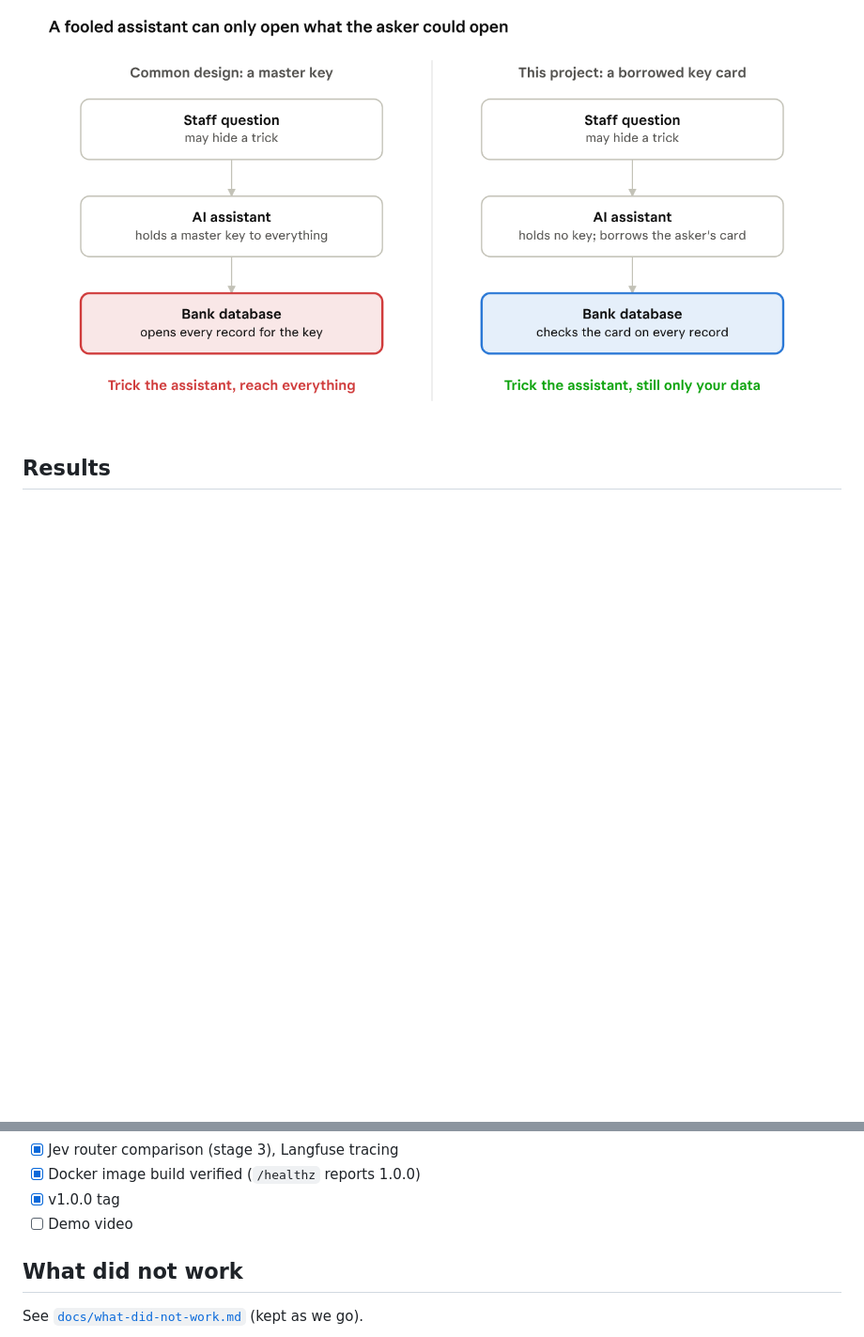
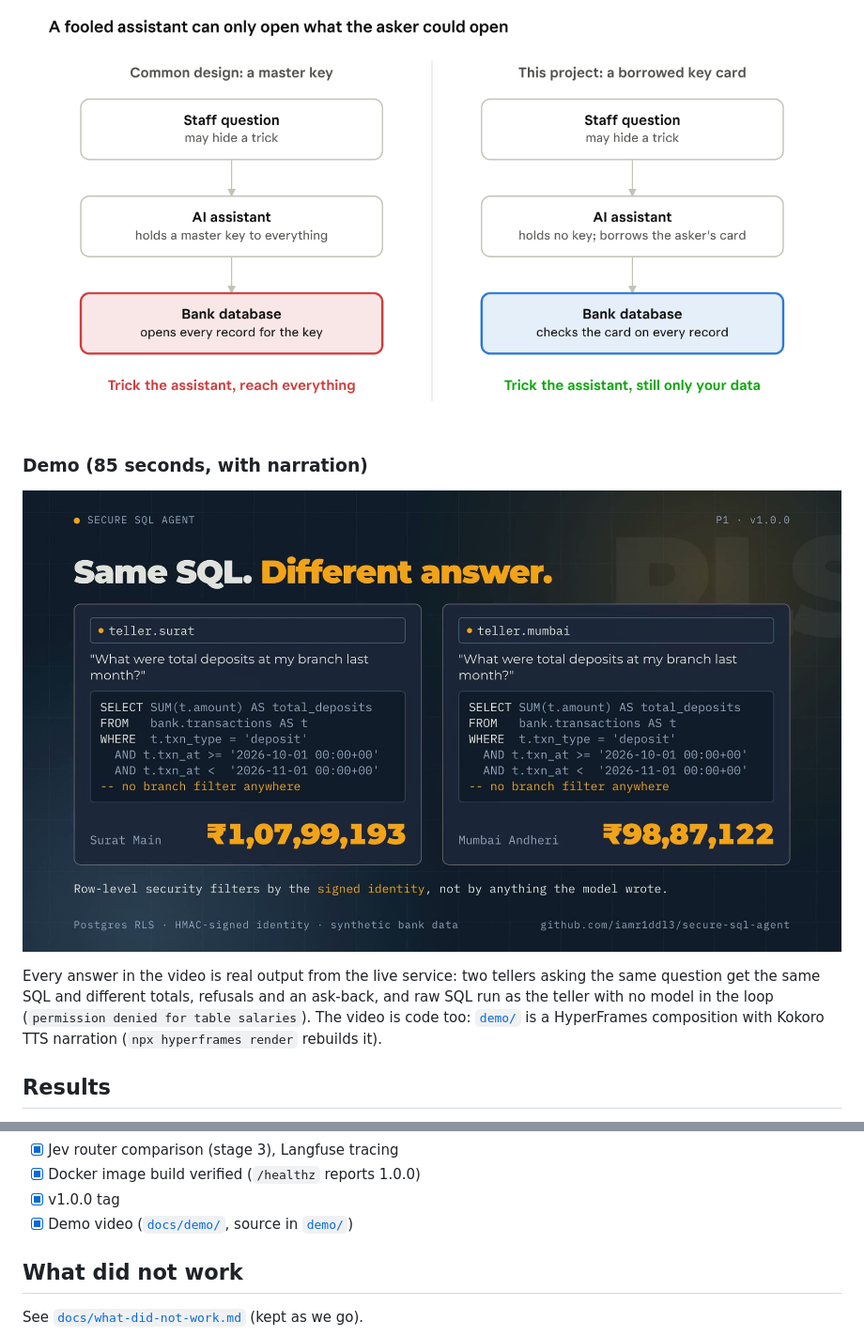
Before and after one commit to iamr1ddl3/secure-sql-agent, a Markdown page: README.md, 2 parts joined by grey strips. Shown at 94% size. Rendered like a GitHub page; pictures changed too: docs/demo/poster.jpg (added); blank space fills up the shorter version.

Commit message:
Demo video: 85-second narrated walkthrough (HyperFrames source in demo/, MP4 in docs/demo/)
Every answer shown is real output from the live service. README links it.

```diff
--- a/README.md
+++ b/README.md
@@ -8,6 +8,15 @@ is gated by evals in CI.
 > security still holds when an agent is the caller. *(link once the repo exists)*
 
 ![A fooled assistant can only open what the asker could open](docs/images/master-key-vs-key-card.png)
+
+### Demo (85 seconds, with narration)
+
+[![Demo: same SQL, different answer. Two tellers, one query, each sees only their own branch](docs/demo/poster.jpg)](docs/demo/secure-sql-agent-demo.mp4)
+
+Every answer in the video is real output from the live service: two tellers asking the same question get the same
+SQL and different totals, refusals and an ask-back, and raw SQL run as the teller with no model in the loop
+(`permission denied for table salaries`). The video is code too: [`demo/`](demo/) is a HyperFrames composition with
+Kokoro TTS narration (`npx hyperframes render` rebuilds it).
 
 ## Results
 
@@ -223,7 +232,7 @@ Single runs vary by about 1 to 2 points; treat smaller differences as ties.
 - [x] Jev router comparison (stage 3), Langfuse tracing
 - [x] Docker image build verified (`/healthz` reports 1.0.0)
 - [x] v1.0.0 tag
-- [ ] Demo video
+- [x] Demo video ([`docs/demo/`](docs/demo/), source in [`demo/`](demo/))
 
 ## What did not work
 
```
Also changed, not shown: 14 other files.
